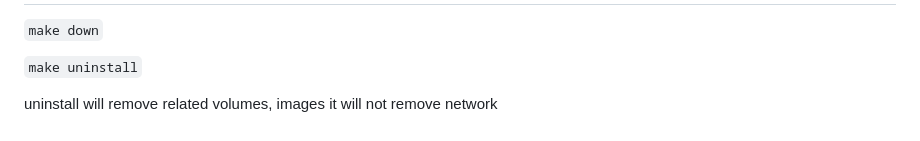
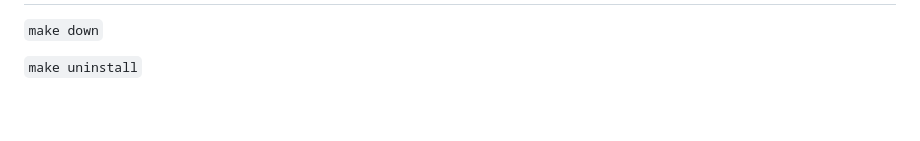
Before and after one commit to africz/raketech, a Markdown page: README.md, the part around the change. GitHub-like rendering.

````diff
--- a/README.md
+++ b/README.md
@@ -163,6 +163,3 @@ like make build/backend
 ```make down```
 
 ```make uninstall```
-
-uninstall will remove related volumes, images
-it will not remove network
````
